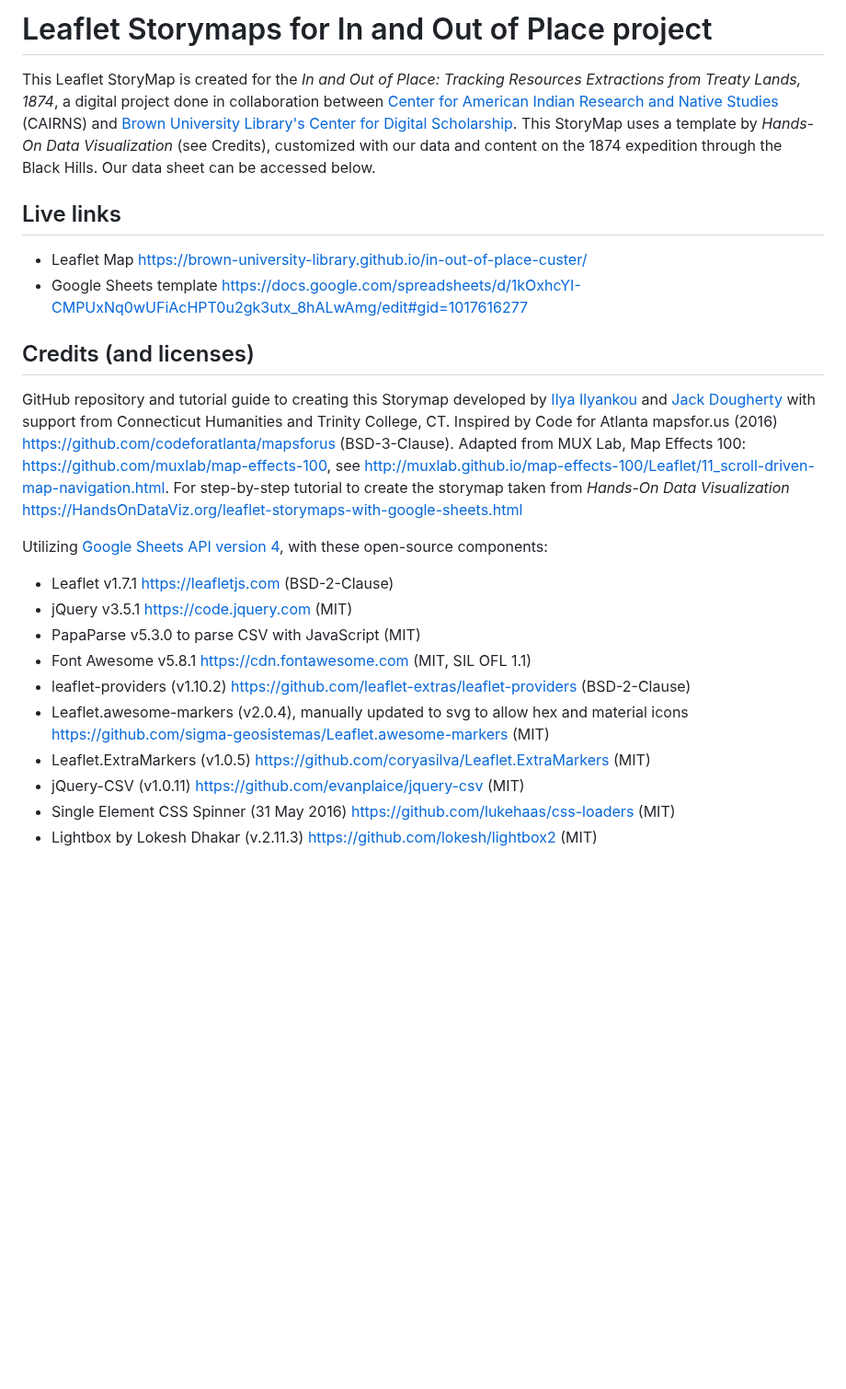
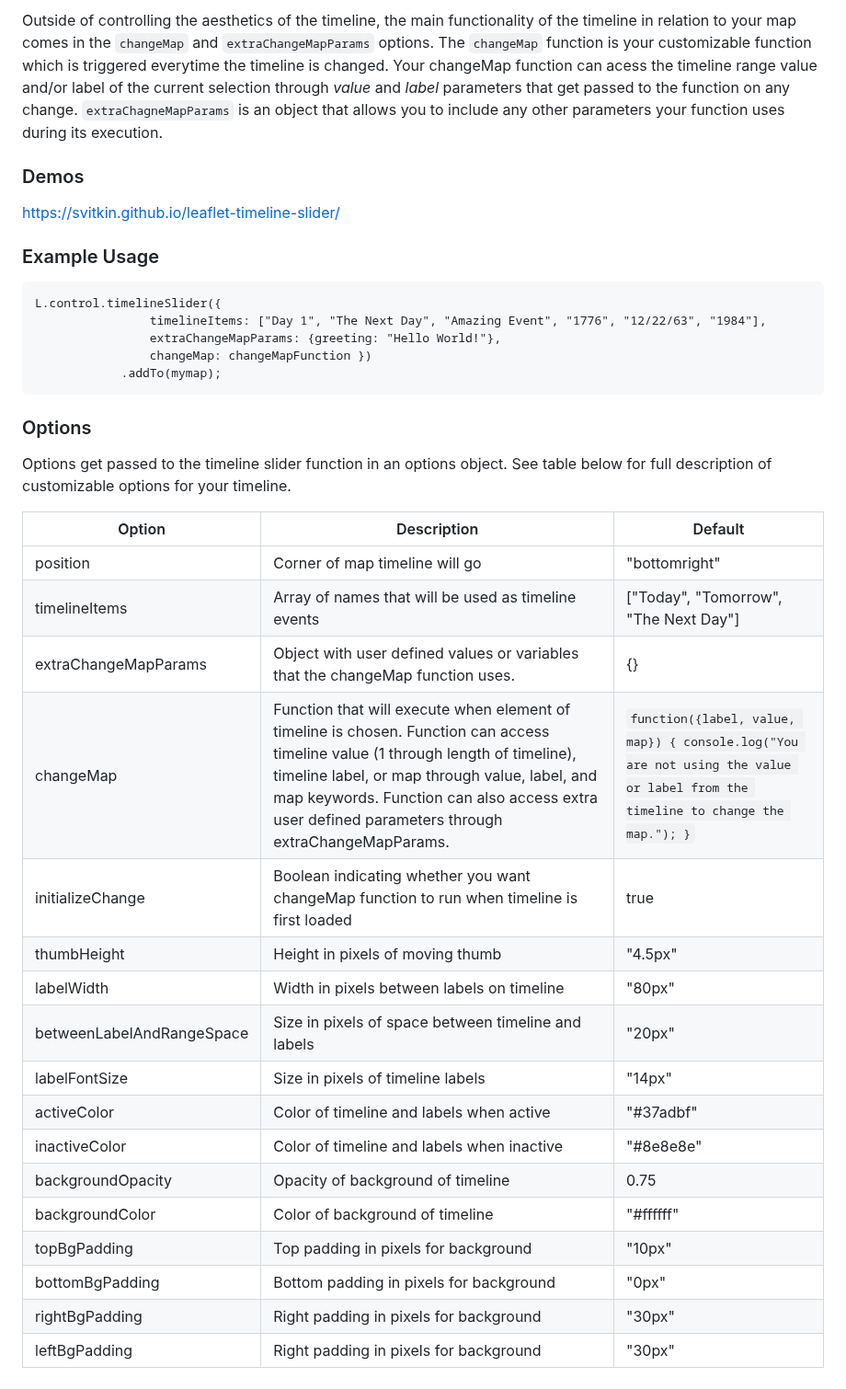
Before and after one commit to Brown-University-Library/ioop, a Markdown page: ioop/README.md, the part around one of its changes. Shown at 92% size. GitHub-like rendering; blank space fills up the shorter version.

Commit message:
Revert "Update README.md"
This reverts commit 045448e553d9f20a1a447391ac2599227f94050c.

````diff
--- a/ioop/README.md
+++ b/ioop/README.md
@@ -24,24 +28,38 @@ After loading leaflet css, leaflet js and jQuery in your HTML, include the downl
 ```
 
-# Leaflet Storymaps for In and Out of Place project
-This Leaflet StoryMap is created for the *In and Out of Place: Tracking Resources Extractions from Treaty Lands, 1874*, a digital project done in collaboration between [Center for American Indian Research and Native Studies](https://www.nativecairns.org/index.html) (CAIRNS) and [Brown University Library's Center for Digital Scholarship](https://library.brown.edu/create/cds/in-and-out-of-place-resource-extractions-from-treaty-lands). This StoryMap uses a template by *Hands-On Data Visualization* (see Credits), customized with our data and content on the 1874 expedition through the Black Hills. Our data sheet can be accessed below.
+Outside of controlling the aesthetics of the timeline, the main functionality of the timeline in relation to your map comes in the `changeMap` and `extraChangeMapParams` options. The `changeMap` function is your customizable function which is triggered everytime the timeline is changed. Your changeMap function can acess the timeline range value and/or label of the current selection through *value* and *label* parameters that get passed to the function on any change. `extraChagneMapParams` is an object that allows you to include any other parameters your function uses during its execution.
 
-## Live links
-- Leaflet Map https://brown-university-library.github.io/in-out-of-place-custer/
-- Google Sheets template https://docs.google.com/spreadsheets/d/1kOxhcYI-CMPUxNq0wUFiAcHPT0u2gk3utx_8hALwAmg/edit#gid=1017616277
+### Demos
+https://svitkin.github.io/leaflet-timeline-slider/
 
-## Credits (and licenses)
-GitHub repository and tutorial guide to creating this Storymap developed by [Ilya Ilyankou](https://github.com/ilyankou) and [Jack Dougherty](https://github.com/jackdougherty) with support from Connecticut Humanities and Trinity College, CT. Inspired by Code for Atlanta mapsfor.us (2016) https://github.com/codeforatlanta/mapsforus (BSD-3-Clause). Adapted from MUX Lab, Map Effects 100: https://github.com/muxlab/map-effects-100, see http://muxlab.github.io/map-effects-100/Leaflet/11_scroll-driven-map-navigation.html. For step-by-step tutorial to create the storymap taken from *Hands-On Data Visualization* https://HandsOnDataViz.org/leaflet-storymaps-with-google-sheets.html
+### Example Usage
+```
+L.control.timelineSlider({
+                timelineItems: ["Day 1", "The Next Day", "Amazing Event", "1776", "12/22/63", "1984"],
+                extraChangeMapParams: {greeting: "Hello World!"},
+                changeMap: changeMapFunction })
+            .addTo(mymap);
+```
+### Options
+Options get passed to the timeline slider function in an options object. See table below for full description of customizable options for your timeline.
 
-Utilizing [Google Sheets API version 4](https://developers.google.com/sheets/api), with these open-source components:
 
-- Leaflet v1.7.1 https://leafletjs.com (BSD-2-Clause)
-- jQuery v3.5.1 https://code.jquery.com (MIT)
-- PapaParse v5.3.0 to parse CSV with JavaScript (MIT)
-- Font Awesome v5.8.1 https://cdn.fontawesome.com (MIT, SIL OFL 1.1)
-- leaflet-providers (v1.10.2) https://github.com/leaflet-extras/leaflet-providers (BSD-2-Clause)
-- Leaflet.awesome-markers (v2.0.4), manually updated to svg to allow hex and material icons https://github.com/sigma-geosistemas/Leaflet.awesome-markers (MIT)
-- Leaflet.ExtraMarkers (v1.0.5) https://github.com/coryasilva/Leaflet.ExtraMarkers (MIT)
-- jQuery-CSV (v1.0.11) https://github.com/evanplaice/jquery-csv (MIT)
-- Single Element CSS Spinner (31 May 2016) https://github.com/lukehaas/css-loaders (MIT)
-- Lightbox by Lokesh Dhakar (v.2.11.3) https://github.com/lokesh/lightbox2 (MIT)
+| Option | Description      | Default             |
+| ----- | ----------- | ----------- |
+| position      | Corner of map timeline will go | "bottomright" |
+| timelineItems   | Array of names that will be used as timeline events | ["Today", "Tomorrow", "The Next Day"] |
+| extraChangeMapParams | Object with user defined values or variables that the changeMap function uses. | {} |
+| changeMap   | Function that will execute when element of timeline is chosen. Function can access timeline value (1 through length of timeline), timeline label, or map through value, label, and map keywords. Function can also access extra user defined parameters through extraChangeMapParams.  | `function({label, value, map}) { console.log("You are not using the value or label from the timeline to change the map."); }` |
+| initializeChange   | Boolean indicating whether you want changeMap function to run when timeline is first loaded  | true |
+| thumbHeight   | Height in pixels of moving thumb | "4.5px" |
+| labelWidth   | Width in pixels between labels on timeline | "80px" |
+| betweenLabelAndRangeSpace | Size in pixels of space between timeline and labels | "20px" |
+| labelFontSize | Size in pixels of timeline labels | "14px" |
+| activeColor   | Color of timeline and labels when active | "#37adbf" |
+| inactiveColor   | Color of timeline and labels when inactive | "#8e8e8e" |
+| backgroundOpacity   | Opacity of background of timeline | 0.75 |
+| backgroundColor   | Color of background of timeline | "#ffffff" |
+| topBgPadding   | Top padding in pixels for background | "10px"  |
+| bottomBgPadding   | Bottom padding in pixels for background | "0px" |
+| rightBgPadding   | Right padding in pixels for background | "30px" |
+| leftBgPadding   | Right padding in pixels for background | "30px" |
````
Also changed, not shown: other parts of ioop/README.md (+16 -12 lines).
